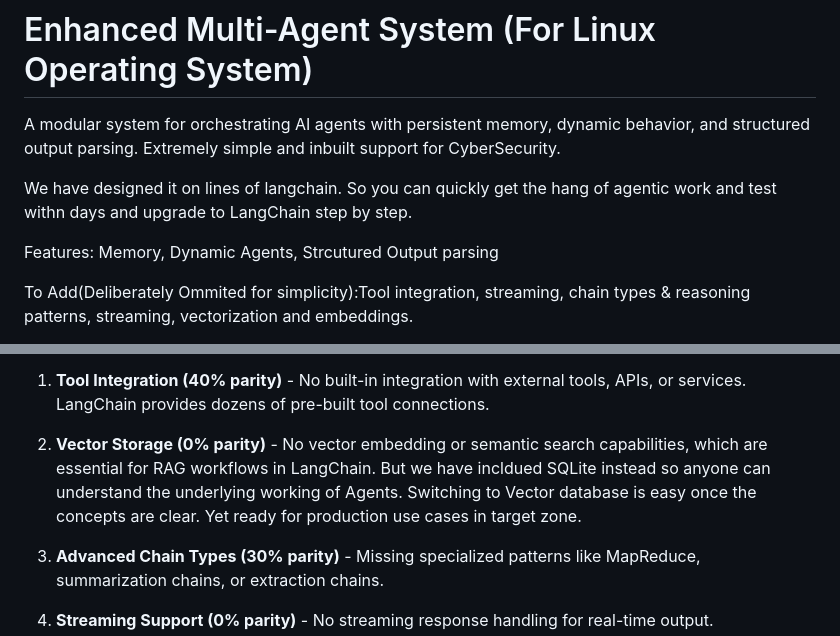
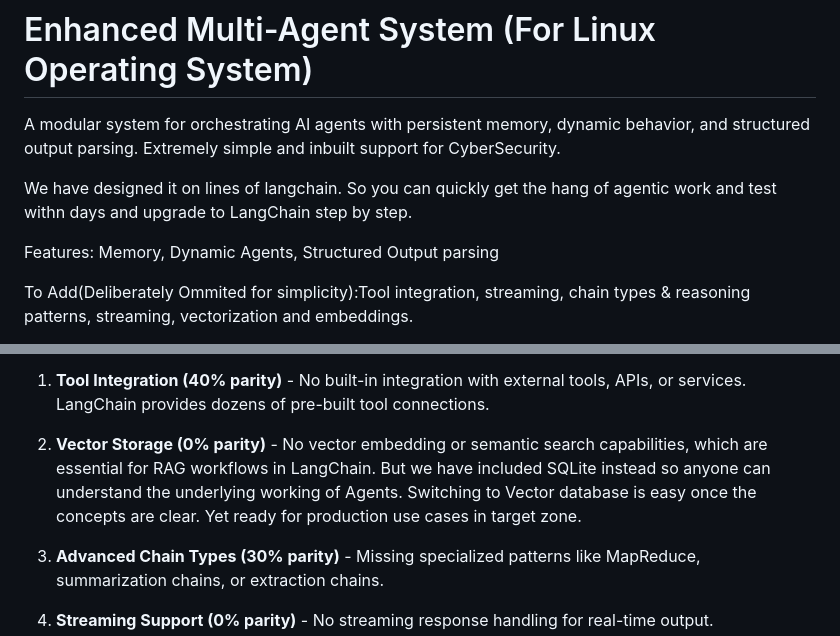
Before and after one commit to RahulModak74/working_agents, a Markdown page: README.md, 2 parts joined by grey strips. GitHub-like rendering.

```diff
--- a/README.md
+++ b/README.md
@@ -4,7 +4,7 @@ A modular system for orchestrating AI agents with persistent memory, dynamic beh
 
 We have designed it on lines of langchain. So you can quickly get the hang of agentic work and test withn days and upgrade to LangChain step by step.
 
-Features: Memory, Dynamic Agents, Strcutured Output parsing
+Features: Memory, Dynamic Agents, Structured Output parsing
 
 To Add(Deliberately Ommited for simplicity):Tool integration, streaming, chain types & reasoning patterns, streaming, vectorization and embeddings.
 
@@ -187,7 +187,7 @@ For routine use cases, this modular multi-agent system achieves approximately 70
 
 1. **Tool Integration (40% parity)** - No built-in integration with external tools, APIs, or services. LangChain provides dozens of pre-built tool connections.
 
-2. **Vector Storage (0% parity)** - No vector embedding or semantic search capabilities, which are essential for RAG workflows in LangChain. But we have incldued SQLite instead so anyone can understand the underlying working of Agents. Switching to Vector database is easy once the concepts are clear. Yet ready for production use cases in target zone.
+2. **Vector Storage (0% parity)** - No vector embedding or semantic search capabilities, which are essential for RAG workflows in LangChain. But we have included SQLite instead so anyone can understand the underlying working of Agents. Switching to Vector database is easy once the concepts are clear. Yet ready for production use cases in target zone.
 
 3. **Advanced Chain Types (30% parity)** - Missing specialized patterns like MapReduce, summarization chains, or extraction chains.
 
```
